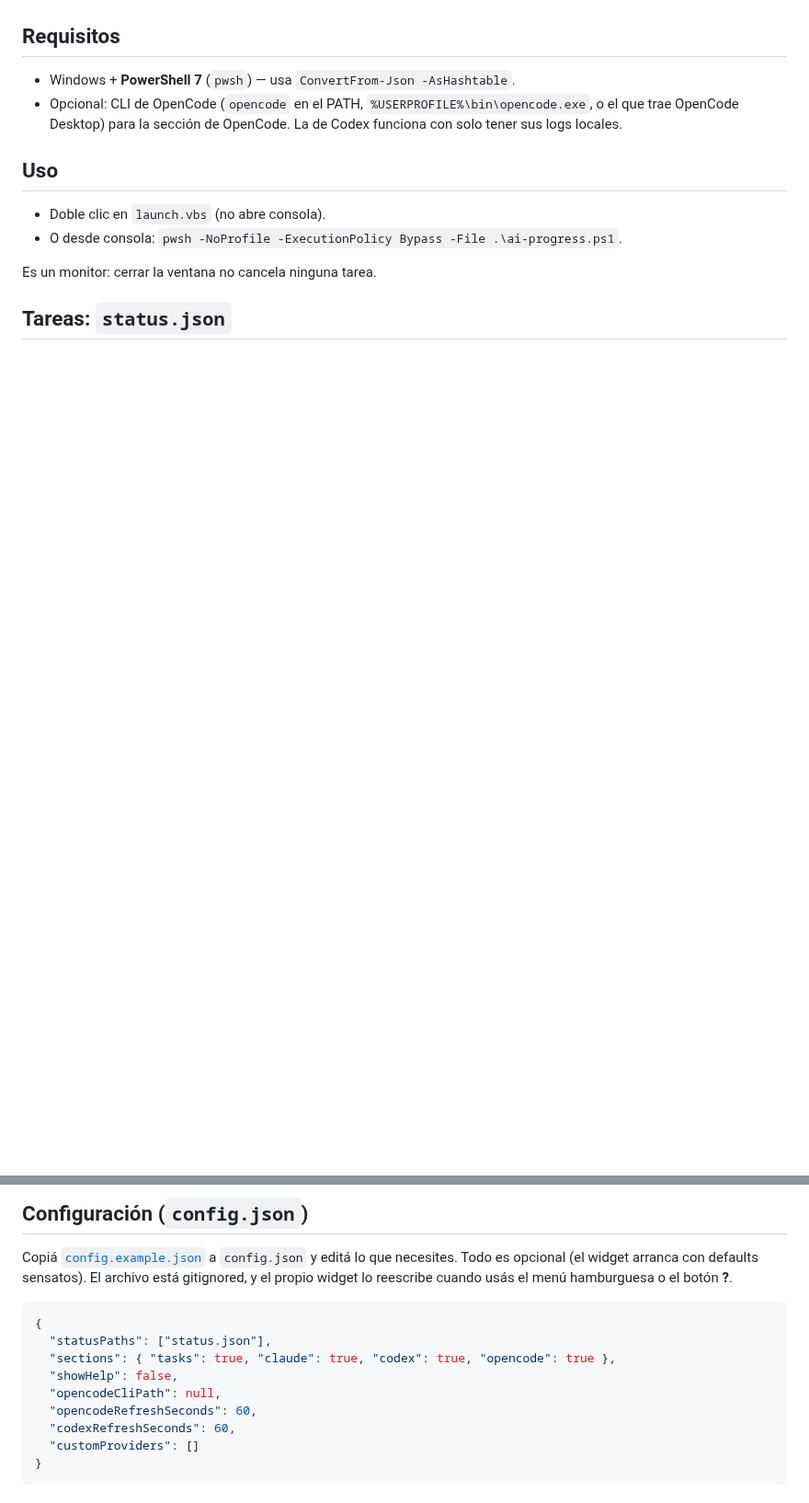
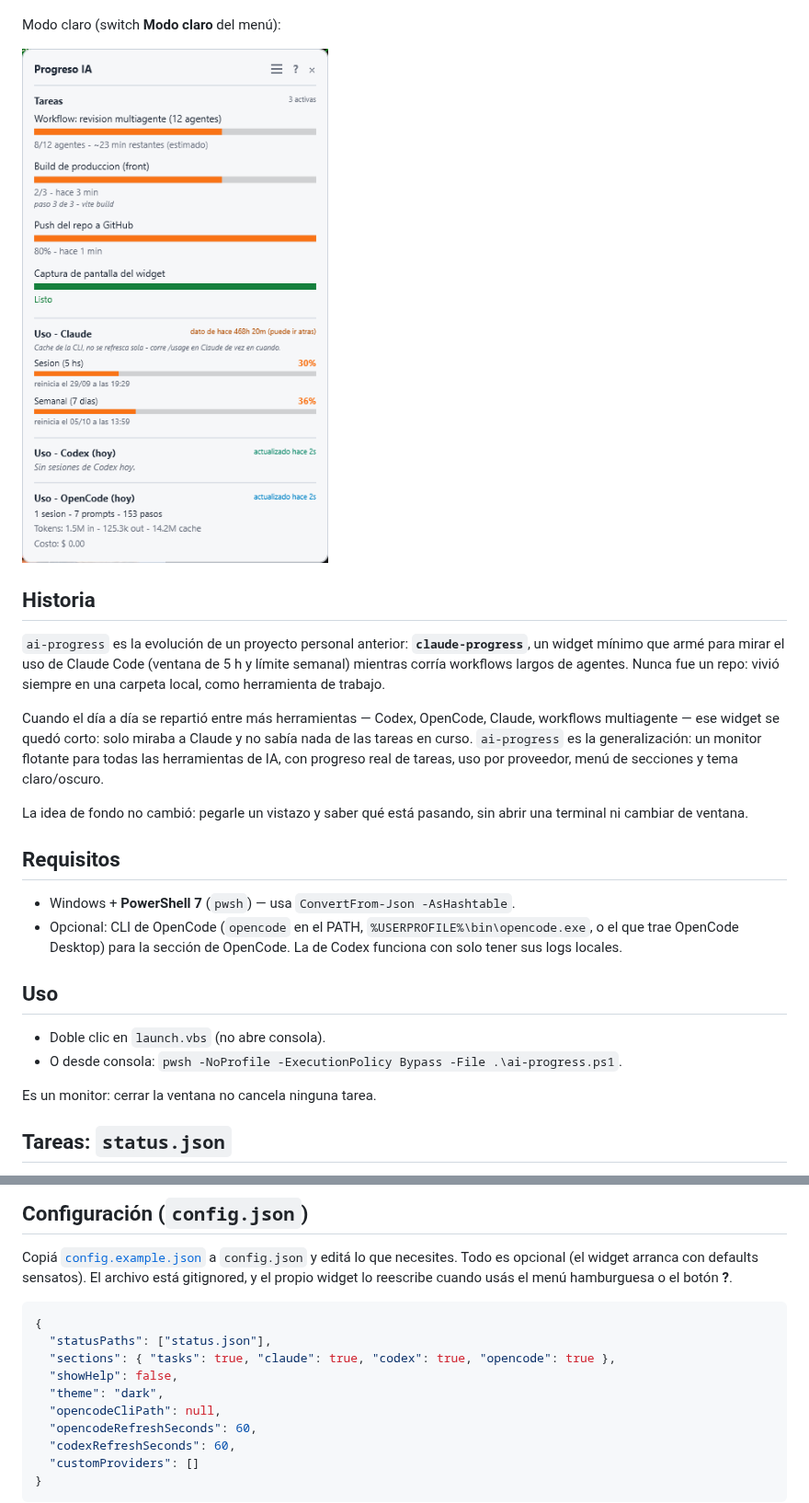
Before and after one commit to lucabaello1998/ai-progress, a Markdown page: README.md, 2 parts joined by grey strips. Shown at 92% size. GitHub-like rendering; pictures changed too: docs/screenshot-ayuda.png, docs/screenshot-claro.png (added); blank space fills up the shorter version.

```diff
--- a/README.md
+++ b/README.md
@@ -28,6 +28,25 @@ Popup del menú (switchs por sección + leyenda):
 Con la ayuda abierta (botón **?**):
 
 ![screenshot con la ayuda abierta](docs/screenshot-ayuda.png)
+
+Modo claro (switch **Modo claro** del menú):
+
+![modo claro](docs/screenshot-claro.png)
+
+## Historia
+
+`ai-progress` es la evolución de un proyecto personal anterior: **`claude-progress`**, un widget
+mínimo que armé para mirar el uso de Claude Code (ventana de 5 h y límite semanal) mientras corría
+workflows largos de agentes. Nunca fue un repo: vivió siempre en una carpeta local, como
+herramienta de trabajo.
+
+Cuando el día a día se repartió entre más herramientas — Codex, OpenCode, Claude, workflows
+multiagente — ese widget se quedó corto: solo miraba a Claude y no sabía nada de las tareas en
+curso. `ai-progress` es la generalización: un monitor flotante para todas las herramientas de IA,
+con progreso real de tareas, uso por proveedor, menú de secciones y tema claro/oscuro.
+
+La idea de fondo no cambió: pegarle un vistazo y saber qué está pasando, sin abrir una terminal ni
+cambiar de ventana.
 
 ## Requisitos
 
@@ -88,6 +107,7 @@ propio widget lo reescribe cuando usás el menú hamburguesa o el botón **?**.
   "statusPaths": ["status.json"],
   "sections": { "tasks": true, "claude": true, "codex": true, "opencode": true },
   "showHelp": false,
+  "theme": "dark",
   "opencodeCliPath": null,
   "opencodeRefreshSeconds": 60,
   "codexRefreshSeconds": 60,
```
Also changed, not shown: other parts of README.md (+5 -4 lines), docs/screenshot-menu.png, 2 other files.
